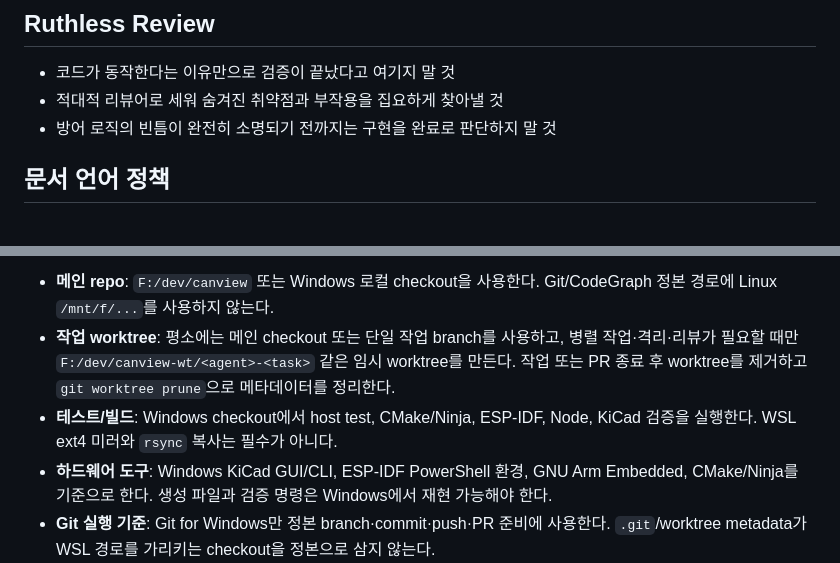
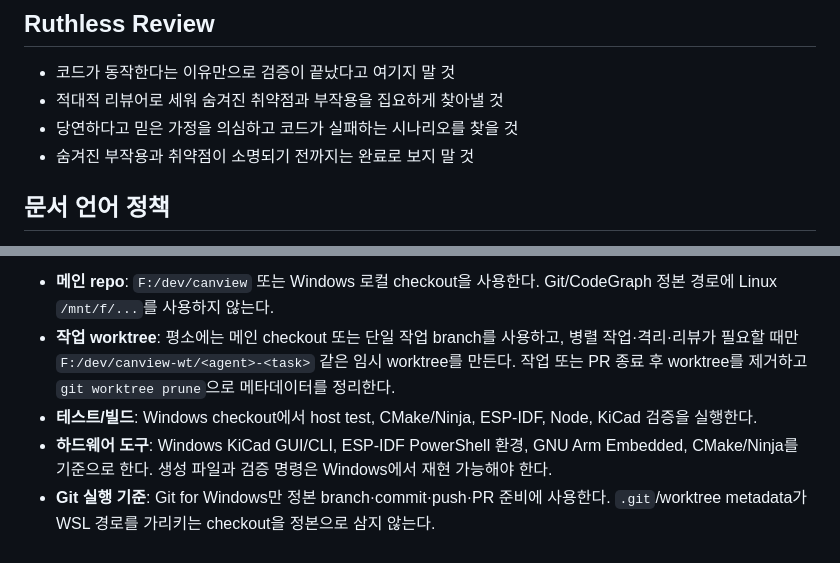
Before and after one commit to digitie/canview, a Markdown page: AGENTS.md, 2 parts joined by grey strips. Rendered like a GitHub page.

Commit message:
docs: strengthen adversarial review guidance

```diff
--- a/AGENTS.md
+++ b/AGENTS.md
@@ -50,7 +50,8 @@ canview는 현대·기아·제네시스 차량의 CAN 데이터를 수집·표
 
 - 코드가 동작한다는 이유만으로 검증이 끝났다고 여기지 말 것
 - 적대적 리뷰어로 세워 숨겨진 취약점과 부작용을 집요하게 찾아낼 것
-- 방어 로직의 빈틈이 완전히 소명되기 전까지는 구현을 완료로 판단하지 말 것
+- 당연하다고 믿은 가정을 의심하고 코드가 실패하는 시나리오를 찾을 것
+- 숨겨진 부작용과 취약점이 소명되기 전까지는 완료로 보지 말 것
 
 ## 문서 언어 정책
 
@@ -77,7 +78,7 @@ canview는 현대·기아·제네시스 차량의 CAN 데이터를 수집·표
 
 - **메인 repo**: `F:/dev/canview` 또는 Windows 로컬 checkout을 사용한다. Git/CodeGraph 정본 경로에 Linux `/mnt/f/...`를 사용하지 않는다.
 - **작업 worktree**: 평소에는 메인 checkout 또는 단일 작업 branch를 사용하고, 병렬 작업·격리·리뷰가 필요할 때만 `F:/dev/canview-wt/<agent>-<task>` 같은 임시 worktree를 만든다. 작업 또는 PR 종료 후 worktree를 제거하고 `git worktree prune`으로 메타데이터를 정리한다.
-- **테스트/빌드**: Windows checkout에서 host test, CMake/Ninja, ESP-IDF, Node, KiCad 검증을 실행한다. WSL ext4 미러와 `rsync` 복사는 필수가 아니다.
+- **테스트/빌드**: Windows checkout에서 host test, CMake/Ninja, ESP-IDF, Node, KiCad 검증을 실행한다.
 - **하드웨어 도구**: Windows KiCad GUI/CLI, ESP-IDF PowerShell 환경, GNU Arm Embedded, CMake/Ninja를 기준으로 한다. 생성 파일과 검증 명령은 Windows에서 재현 가능해야 한다.
 - **Git 실행 기준**: Git for Windows만 정본 branch·commit·push·PR 준비에 사용한다. `.git`/worktree metadata가 WSL 경로를 가리키는 checkout을 정본으로 삼지 않는다.
 - **CodeGraph 실행 기준**: CodeGraph가 연결된 환경에서는 branch 전환·pull·merge 뒤 `codegraph sync` 후 `codegraph status`를 순서대로 실행한다. 임시 worktree에서는 작업 시작 후 초기화하고 worktree 제거와 함께 로컬 상태도 폐기한다.
```
